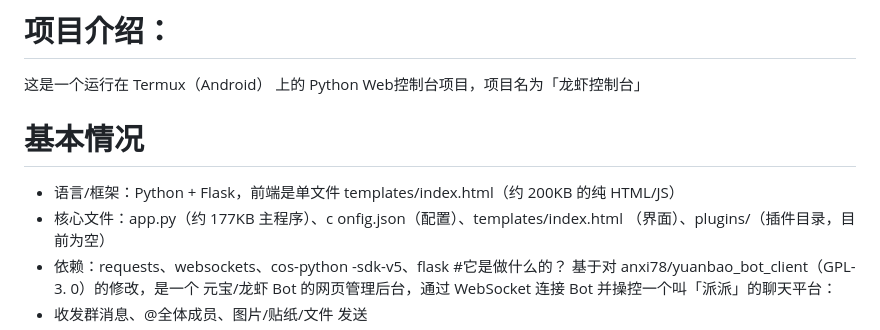
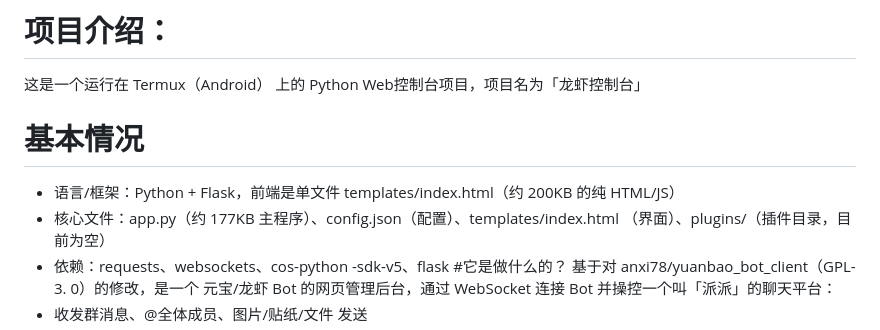
Before and after one commit to pugongying0616/yuanbao_bot_client-Web, a Markdown page: README.md, the part around the change. Drawn GitHub-style.

Commit message:
更新 README.md

```diff
--- a/README.md
+++ b/README.md
@@ -12,8 +12,7 @@
   Flask，前端是单文件
   templates/index.html（约 200KB 的纯
   HTML/JS）
-  - 核心文件：app.py（约 177KB 主程序）、c
- onfig.json（配置）、templates/index.html
+  - 核心文件：app.py（约 177KB 主程序）、config.json（配置）、templates/index.html
   （界面）、plugins/（插件目录，目前为空）
   - 依赖：requests、websockets、cos-python
   -sdk-v5、flask
```
